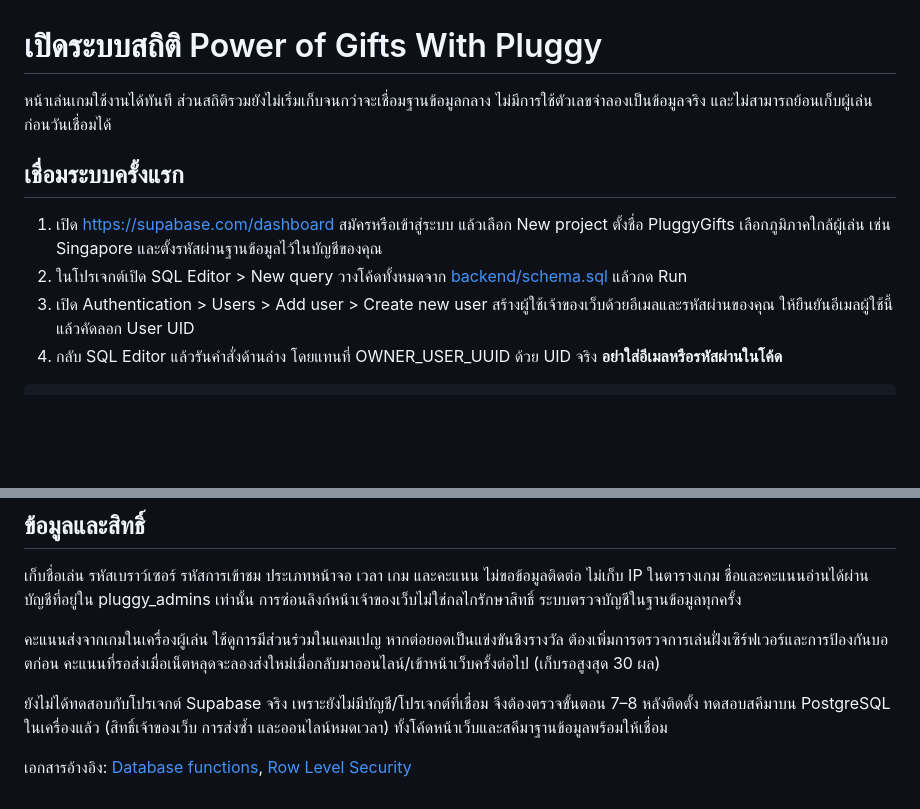
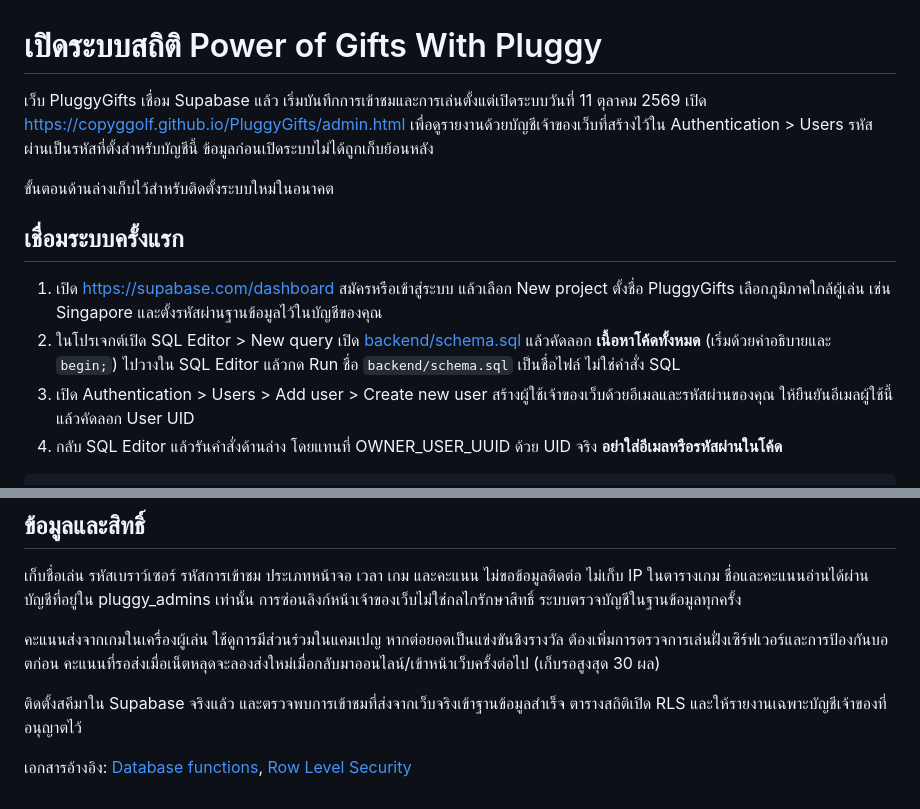
Before and after one commit to copyggolf/PluggyGifts, a Markdown page: SETUP-TH.md, 2 parts joined by grey strips. Drawn GitHub-style; blank space fills up the shorter version.

Commit message:
Clarify Thai setup instructions and document active Supabase connection

```diff
--- a/SETUP-TH.md
+++ b/SETUP-TH.md
@@ -1,11 +1,13 @@
 # เปิดระบบสถิติ Power of Gifts With Pluggy
 
-หน้าเล่นเกมใช้งานได้ทันที ส่วนสถิติรวมยังไม่เริ่มเก็บจนกว่าจะเชื่อมฐานข้อมูลกลาง ไม่มีการใช้ตัวเลขจำลองเป็นข้อมูลจริง และไม่สามารถย้อนเก็บผู้เล่นก่อนวันเชื่อมได้
+เว็บ PluggyGifts เชื่อม Supabase แล้ว เริ่มบันทึกการเข้าชมและการเล่นตั้งแต่เปิดระบบวันที่ 11 ตุลาคม 2569 เปิด https://copyggolf.github.io/PluggyGifts/admin.html เพื่อดูรายงานด้วยบัญชีเจ้าของเว็บที่สร้างไว้ใน Authentication > Users รหัสผ่านเป็นรหัสที่ตั้งสำหรับบัญชีนี้ ข้อมูลก่อนเปิดระบบไม่ได้ถูกเก็บย้อนหลัง
+
+ขั้นตอนด้านล่างเก็บไว้สำหรับติดตั้งระบบใหม่ในอนาคต
 
 ## เชื่อมระบบครั้งแรก
 
 1. เปิด https://supabase.com/dashboard สมัครหรือเข้าสู่ระบบ แล้วเลือก New project ตั้งชื่อ PluggyGifts เลือกภูมิภาคใกล้ผู้เล่น เช่น Singapore และตั้งรหัสผ่านฐานข้อมูลไว้ในบัญชีของคุณ
-2. ในโปรเจกต์เปิด SQL Editor > New query วางโค้ดทั้งหมดจาก [backend/schema.sql](backend/schema.sql) แล้วกด Run
+2. ในโปรเจกต์เปิด SQL Editor > New query เปิด [backend/schema.sql](https://github.com/copyggolf/PluggyGifts/blob/main/backend/schema.sql) แล้วคัดลอก **เนื้อหาโค้ดทั้งหมด** (เริ่มด้วยคำอธิบายและ `begin;`) ไปวางใน SQL Editor แล้วกด Run ชื่อ `backend/schema.sql` เป็นชื่อไฟล์ ไม่ใช่คำสั่ง SQL
 3. เปิด Authentication > Users > Add user > Create new user สร้างผู้ใช้เจ้าของเว็บด้วยอีเมลและรหัสผ่านของคุณ ให้ยืนยันอีเมลผู้ใช้นี้ แล้วคัดลอก User UID
 4. กลับ SQL Editor แล้วรันคำสั่งด้านล่าง โดยแทนที่ OWNER_USER_UUID ด้วย UID จริง **อย่าใส่อีเมลหรือรหัสผ่านในโค้ด**
 
@@ -45,6 +47,6 @@ export const backend={
 
 คะแนนส่งจากเกมในเครื่องผู้เล่น ใช้ดูการมีส่วนร่วมในแคมเปญ หากต่อยอดเป็นแข่งขันชิงรางวัล ต้องเพิ่มการตรวจการเล่นฝั่งเซิร์ฟเวอร์และการป้องกันบอตก่อน คะแนนที่รอส่งเมื่อเน็ตหลุดจะลองส่งใหม่เมื่อกลับมาออนไลน์/เข้าหน้าเว็บครั้งต่อไป (เก็บรอสูงสุด 30 ผล)
 
-ยังไม่ได้ทดสอบกับโปรเจกต์ Supabase จริง เพราะยังไม่มีบัญชี/โปรเจกต์ที่เชื่อม จึงต้องตรวจขั้นตอน 7–8 หลังติดตั้ง ทดสอบสคีมาบน PostgreSQL ในเครื่องแล้ว (สิทธิ์เจ้าของเว็บ การส่งซ้ำ และออนไลน์หมดเวลา) ทั้งโค้ดหน้าเว็บและสคีมาฐานข้อมูลพร้อมให้เชื่อม
+ติดตั้งสคีมาใน Supabase จริงแล้ว และตรวจพบการเข้าชมที่ส่งจากเว็บจริงเข้าฐานข้อมูลสำเร็จ ตารางสถิติเปิด RLS และให้รายงานเฉพาะบัญชีเจ้าของที่อนุญาตไว้
 
 เอกสารอ้างอิง: [Database functions](https://supabase.com/docs/guides/database/functions), [Row Level Security](https://supabase.com/docs/guides/database/postgres/row-level-security)
```
